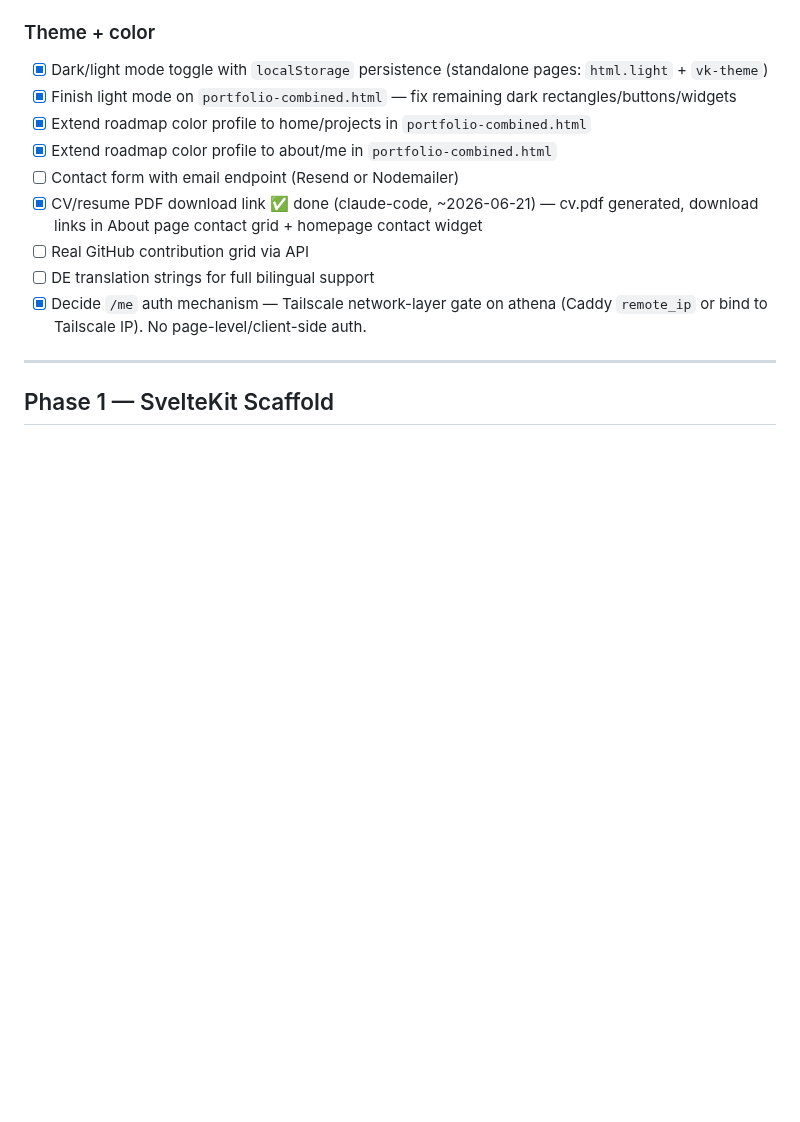
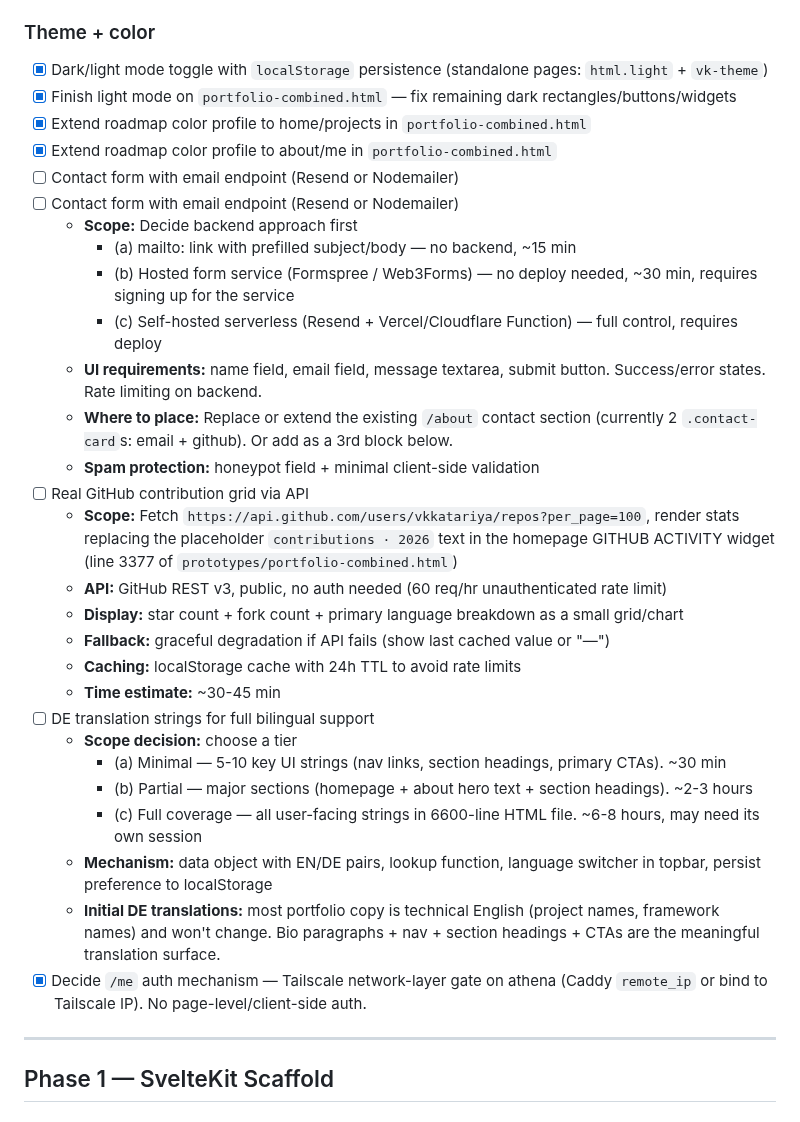
Before and after one commit to vkkatariya/vkkatariya.github.io, a Markdown page: tasks/todo.md, the part around the change. GitHub-like rendering; blank space fills up the shorter version.

Commit message:
docs(todo): scope details for contact form, github api, de translations

```diff
--- a/tasks/todo.md
+++ b/tasks/todo.md
@@ -93,9 +93,28 @@ la-Cormorant Bold Italic wordmark redo (all 5 occurrences) and Roadmap title res
 - [x] Extend roadmap color profile to home/projects in `portfolio-combined.html`
 - [x] Extend roadmap color profile to about/me in `portfolio-combined.html`
 - [ ] Contact form with email endpoint (Resend or Nodemailer)
-- [x] CV/resume PDF download link ✅ done (claude-code, ~2026-06-21) — cv.pdf generated, download links in About page contact grid + homepage contact widget
+- [ ] Contact form with email endpoint (Resend or Nodemailer)
+  - **Scope:** Decide backend approach first
+    - (a) mailto: link with prefilled subject/body — no backend, ~15 min
+    - (b) Hosted form service (Formspree / Web3Forms) — no deploy needed, ~30 min, requires signing up for the service
+    - (c) Self-hosted serverless (Resend + Vercel/Cloudflare Function) — full control, requires deploy
+  - **UI requirements:** name field, email field, message textarea, submit button. Success/error states. Rate limiting on backend.
+  - **Where to place:** Replace or extend the existing `/about` contact section (currently 2 `.contact-card`s: email + github). Or add as a 3rd block below.
+  - **Spam protection:** honeypot field + minimal client-side validation
 - [ ] Real GitHub contribution grid via API
+  - **Scope:** Fetch `https://api.github.com/users/vkkatariya/repos?per_page=100`, render stats replacing the placeholder `contributions · 2026` text in the homepage GITHUB ACTIVITY widget (line 3377 of `prototypes/portfolio-combined.html`)
+  - **API:** GitHub REST v3, public, no auth needed (60 req/hr unauthenticated rate limit)
+  - **Display:** star count + fork count + primary language breakdown as a small grid/chart
+  - **Fallback:** graceful degradation if API fails (show last cached value or "—")
+  - **Caching:** localStorage cache with 24h TTL to avoid rate limits
+  - **Time estimate:** ~30-45 min
 - [ ] DE translation strings for full bilingual support
+  - **Scope decision:** choose a tier
+    - (a) Minimal — 5-10 key UI strings (nav links, section headings, primary CTAs). ~30 min
+    - (b) Partial — major sections (homepage + about hero text + section headings). ~2-3 hours
+    - (c) Full coverage — all user-facing strings in 6600-line HTML file. ~6-8 hours, may need its own session
+  - **Mechanism:** data object with EN/DE pairs, lookup function, language switcher in topbar, persist preference to localStorage
+  - **Initial DE translations:** most portfolio copy is technical English (project names, framework names) and won't change. Bio paragraphs + nav + section headings + CTAs are the meaningful translation surface.
 - [x] Decide `/me` auth mechanism — Tailscale network-layer gate on athena (Caddy `remote_ip` or bind to Tailscale IP). No page-level/client-side auth.
 
 ---
```
